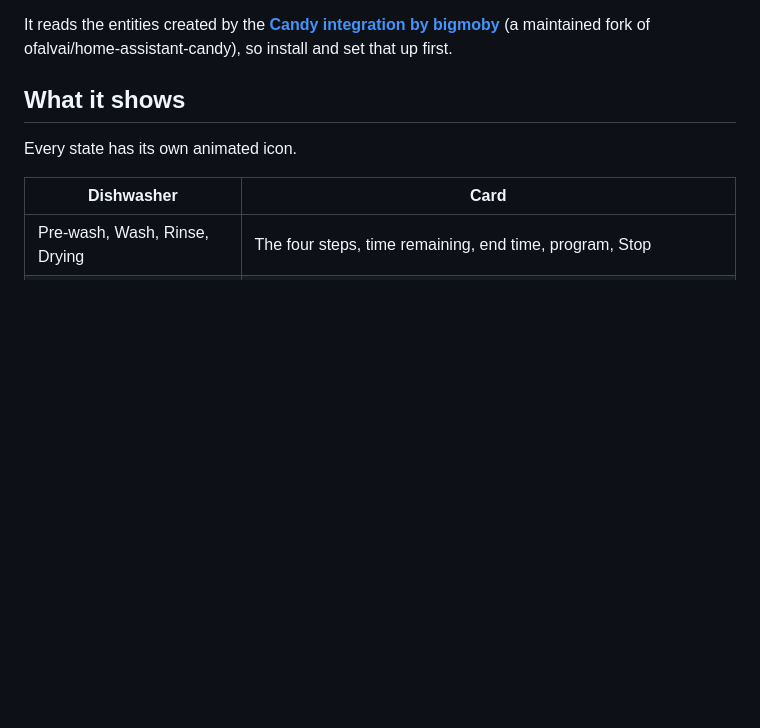
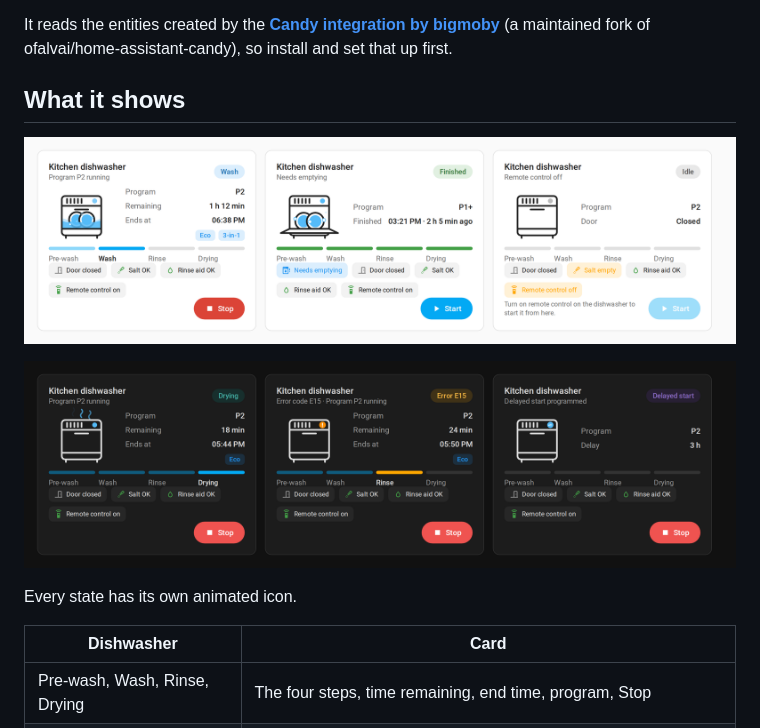
Before and after one commit to enricodeleo/candy-dishwasher-card, a Markdown page: README.md, the part around the change. GitHub-like rendering; pictures changed too: assets/screenshots/screenshot-dark.png (added), assets/screenshots/screenshot-light.png (added); blank space fills up the shorter version.

Commit message:
docs: add light and dark screenshots to the README

```diff
--- a/README.md
+++ b/README.md
@@ -10,6 +10,10 @@ It reads the entities created by the **[Candy integration by bigmoby](https://gi
 (a maintained fork of ofalvai/home-assistant-candy), so install and set that up first.
 
 ## What it shows
+
+![The card in a light theme: washing, finished and waiting to be emptied, idle with remote control off](assets/screenshots/screenshot-light.png)
+
+![The card in a dark theme: drying, an error during rinse, and a delayed start](assets/screenshots/screenshot-dark.png)
 
 Every state has its own animated icon.
 
```
